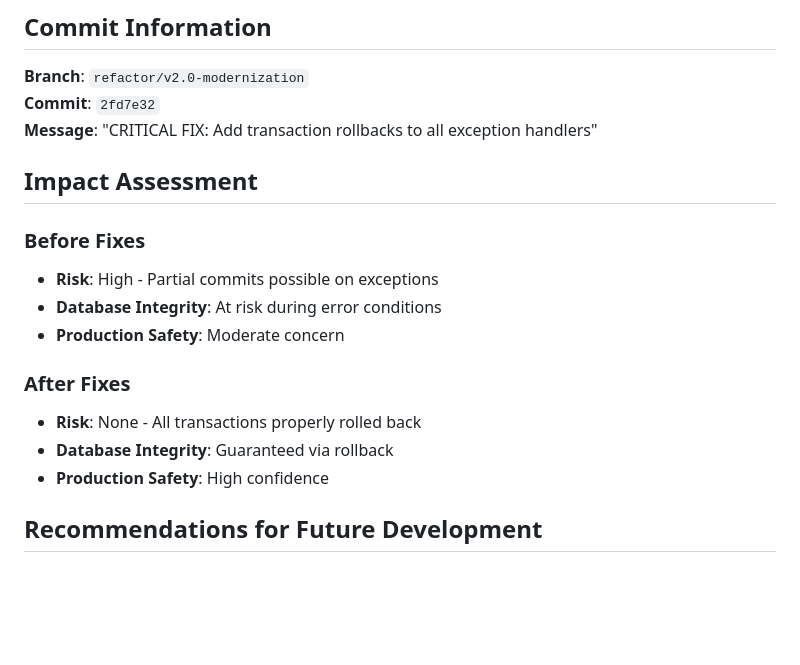
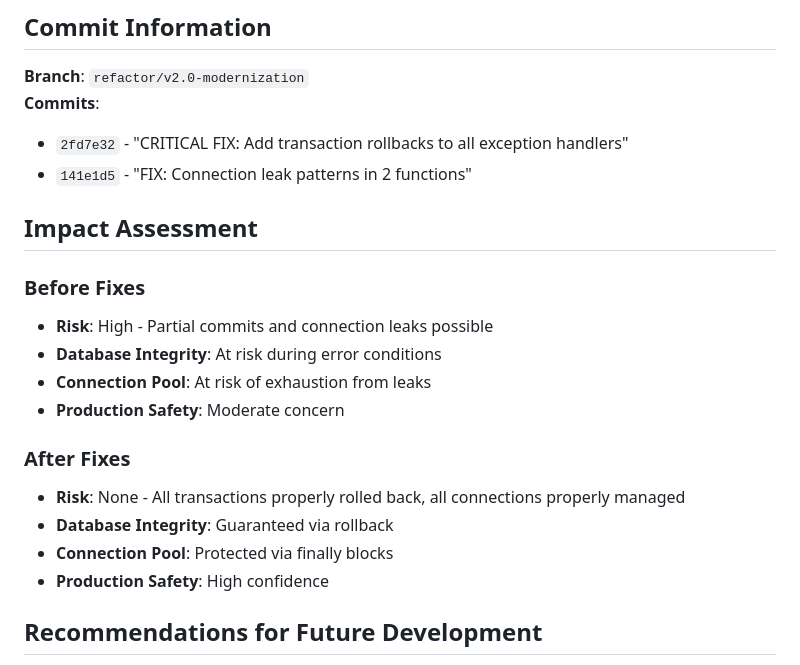
Before and after one commit to sahiwal283/TabletTracker, a Markdown page: docs/SECURITY_FIXES.md, the part around the change printed below. Drawn GitHub-style; blank space fills up the shorter version.

```diff
--- a/docs/SECURITY_FIXES.md
+++ b/docs/SECURITY_FIXES.md
@@ -108,19 +197,22 @@ OK
 ## Commit Information
 
 **Branch**: `refactor/v2.0-modernization`
-**Commit**: `2fd7e32`
-**Message**: "CRITICAL FIX: Add transaction rollbacks to all exception handlers"
+**Commits**:
+- `2fd7e32` - "CRITICAL FIX: Add transaction rollbacks to all exception handlers"
+- `141e1d5` - "FIX: Connection leak patterns in 2 functions"
 
 ## Impact Assessment
 
 ### Before Fixes
-- **Risk**: High - Partial commits possible on exceptions
+- **Risk**: High - Partial commits and connection leaks possible
 - **Database Integrity**: At risk during error conditions
+- **Connection Pool**: At risk of exhaustion from leaks
 - **Production Safety**: Moderate concern
 
 ### After Fixes
-- **Risk**: None - All transactions properly rolled back
+- **Risk**: None - All transactions properly rolled back, all connections properly managed
 - **Database Integrity**: Guaranteed via rollback
+- **Connection Pool**: Protected via finally blocks
 - **Production Safety**: High confidence
 
 ## Recommendations for Future Development
```
Also changed, not shown: other parts of docs/SECURITY_FIXES.md (+106 -17 lines).
